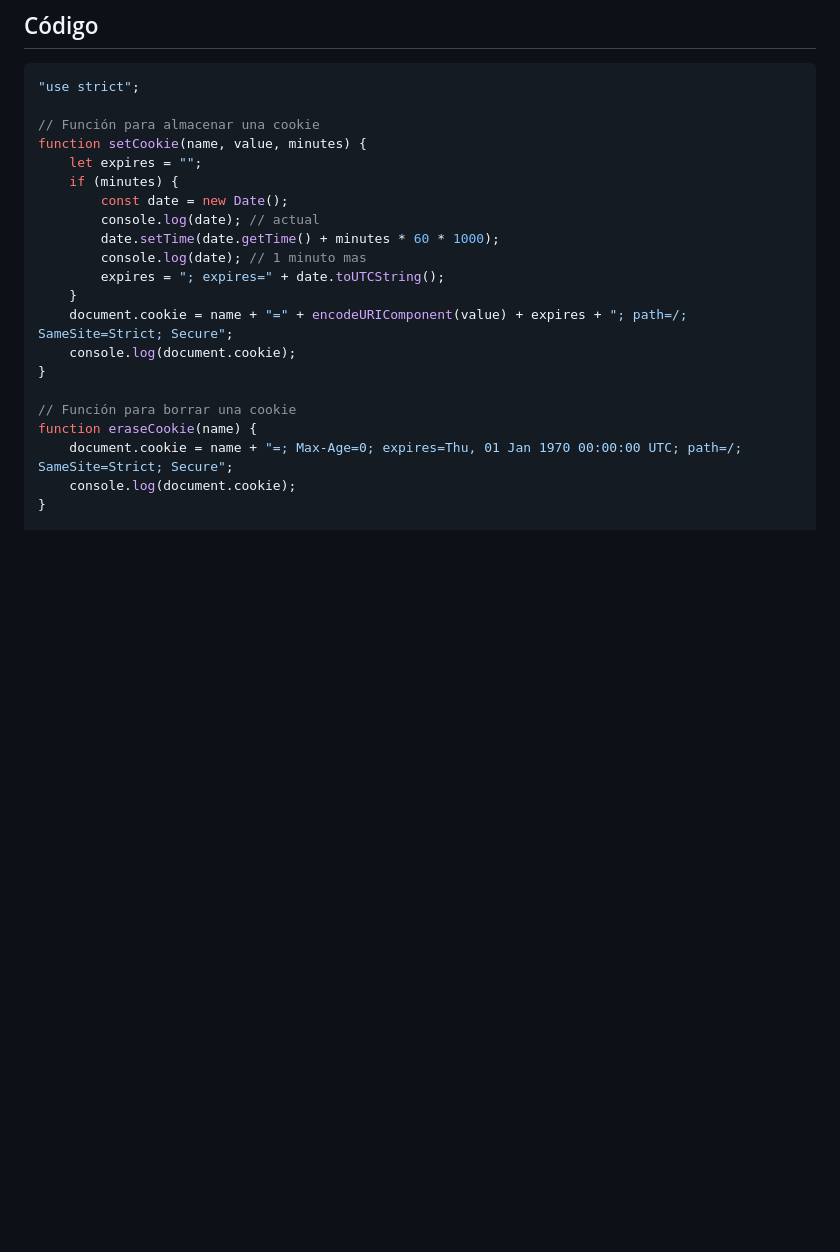
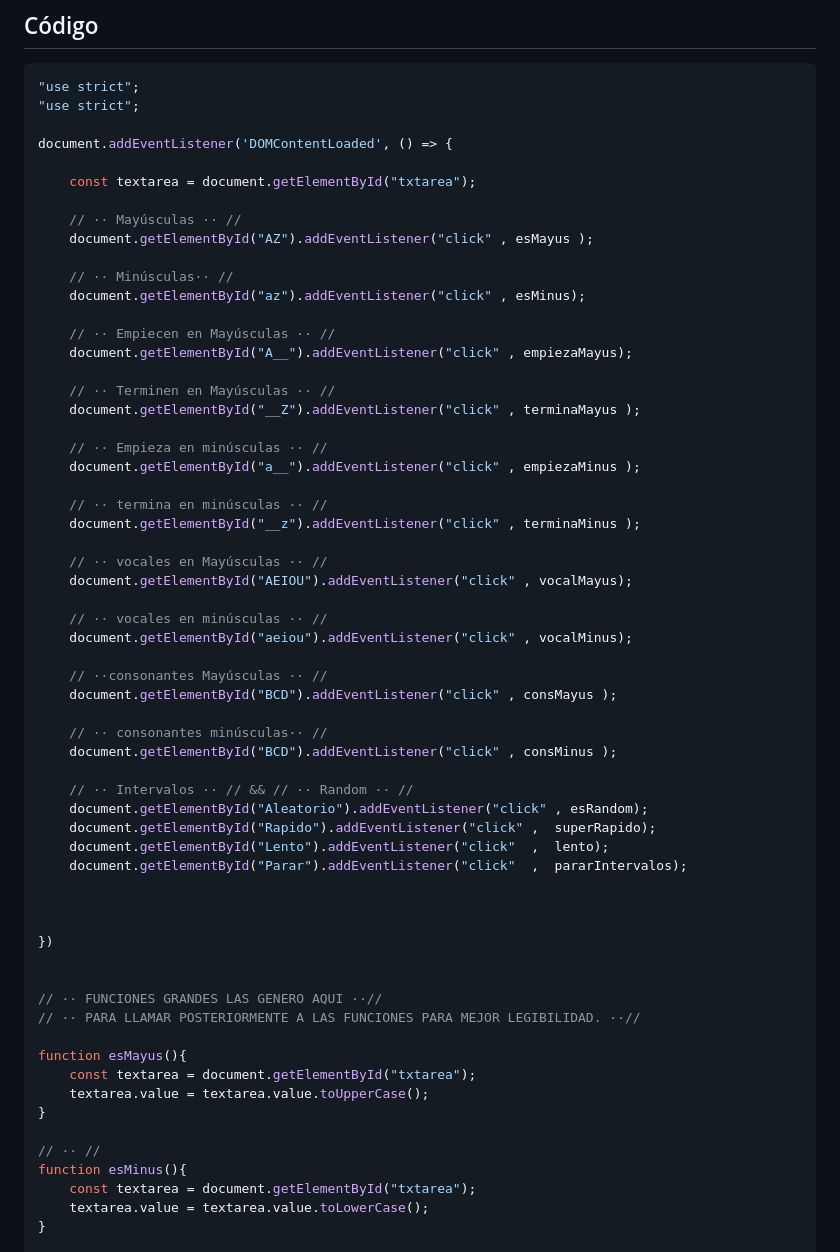
Before and after one commit to envyx10/JavaScript-ES6, a Markdown page: String/readme.md, the part around one of its changes. GitHub-like rendering; blank space fills up the shorter version.

````diff
--- a/String/readme.md
+++ b/String/readme.md
@@ -58,24 +58,64 @@ Este conjunto de funciones JavaScript maneja las cookies de un sitio web, incluy
 
 ```javascript
 "use strict";
+"use strict";
 
-// Función para almacenar una cookie
-function setCookie(name, value, minutes) {
-    let expires = "";
-    if (minutes) {
-        const date = new Date();
-        console.log(date); // actual
-        date.setTime(date.getTime() + minutes * 60 * 1000);
-        console.log(date); // 1 minuto mas
-        expires = "; expires=" + date.toUTCString();
-    }
-    document.cookie = name + "=" + encodeURIComponent(value) + expires + "; path=/; SameSite=Strict; Secure";
-    console.log(document.cookie);
+document.addEventListener('DOMContentLoaded', () => {
+
+    const textarea = document.getElementById("txtarea");
+
+    // ·· Mayúsculas ·· //
+    document.getElementById("AZ").addEventListener("click" , esMayus );
+
+    // ·· Minúsculas·· //
+    document.getElementById("az").addEventListener("click" , esMinus);
+
+    // ·· Empiecen en Mayúsculas ·· //
+    document.getElementById("A__").addEventListener("click" , empiezaMayus);
+
+    // ·· Terminen en Mayúsculas ·· //
+    document.getElementById("__Z").addEventListener("click" , terminaMayus );
+
+    // ·· Empieza en minúsculas ·· //
+    document.getElementById("a__").addEventListener("click" , empiezaMinus );
+
+    // ·· termina en minúsculas ·· //
+    document.getElementById("__z").addEventListener("click" , terminaMinus );
+
+    // ·· vocales en Mayúsculas ·· //
+    document.getElementById("AEIOU").addEventListener("click" , vocalMayus);
+
+    // ·· vocales en minúsculas ·· //
+    document.getElementById("aeiou").addEventListener("click" , vocalMinus);
+
+    // ··consonantes Mayúsculas ·· //
+    document.getElementById("BCD").addEventListener("click" , consMayus );
+
+    // ·· consonantes minúsculas·· //
+    document.getElementById("BCD").addEventListener("click" , consMinus );
+
+    // ·· Intervalos ·· // && // ·· Random ·· //
+    document.getElementById("Aleatorio").addEventListener("click" , esRandom);
+    document.getElementById("Rapido").addEventListener("click" ,  superRapido);
+    document.getElementById("Lento").addEventListener("click"  ,  lento);
+    document.getElementById("Parar").addEventListener("click"  ,  pararIntervalos);
+
+
+
+})
+
+
+// ·· FUNCIONES GRANDES LAS GENERO AQUI ··//
+// ·· PARA LLAMAR POSTERIORMENTE A LAS FUNCIONES PARA MEJOR LEGIBILIDAD. ··//
+
+function esMayus(){
+    const textarea = document.getElementById("txtarea");
+    textarea.value = textarea.value.toUpperCase();
 }
 
-// Función para borrar una cookie
-function eraseCookie(name) {
-    document.cookie = name + "=; Max-Age=0; expires=Thu, 01 Jan 1970 00:00:00 UTC; path=/; SameSite=Strict; Secure";
-    console.log(document.cookie);
+// ·· //
+function esMinus(){
+    const textarea = document.getElementById("txtarea");
+    textarea.value = textarea.value.toLowerCase();
 }
 
````
Also changed, not shown: other parts of String/readme.md (+155 -22 lines).
